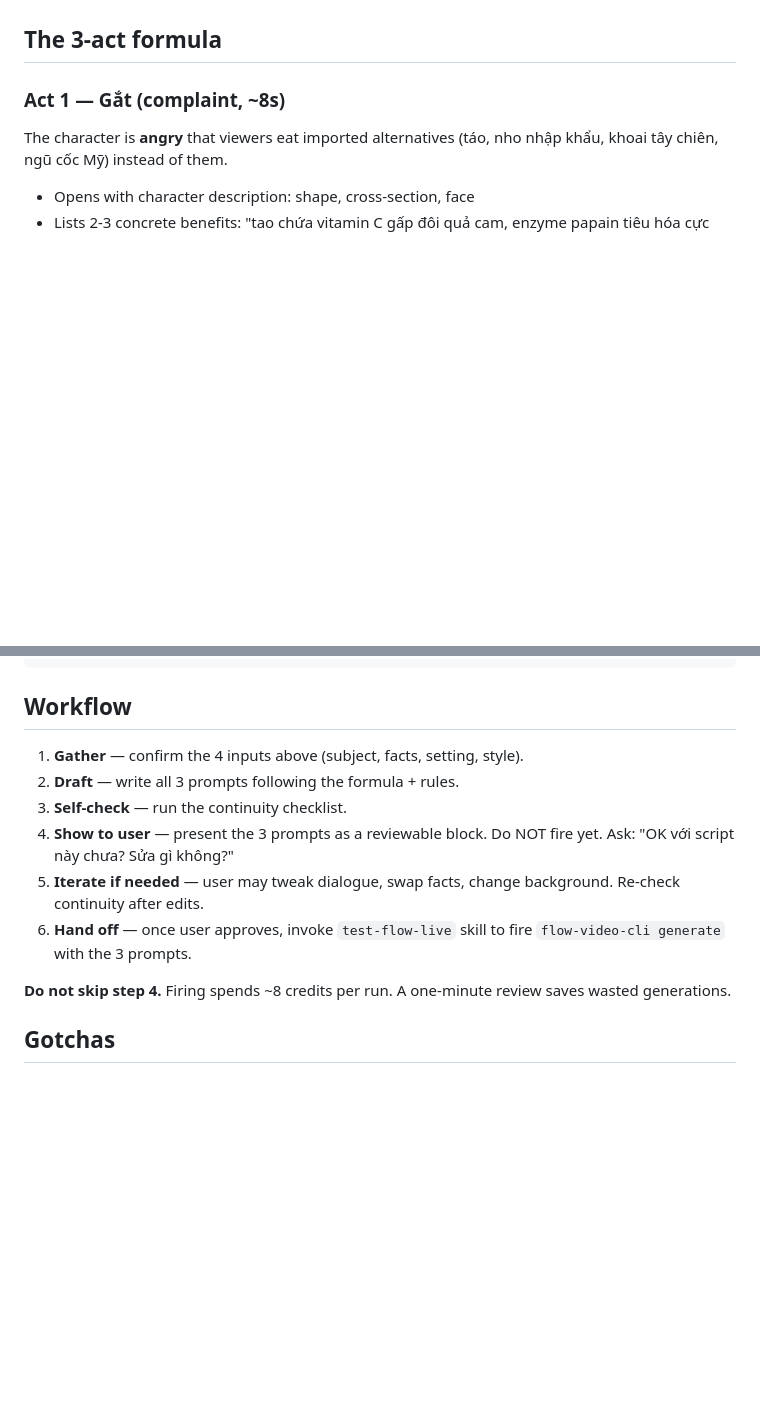
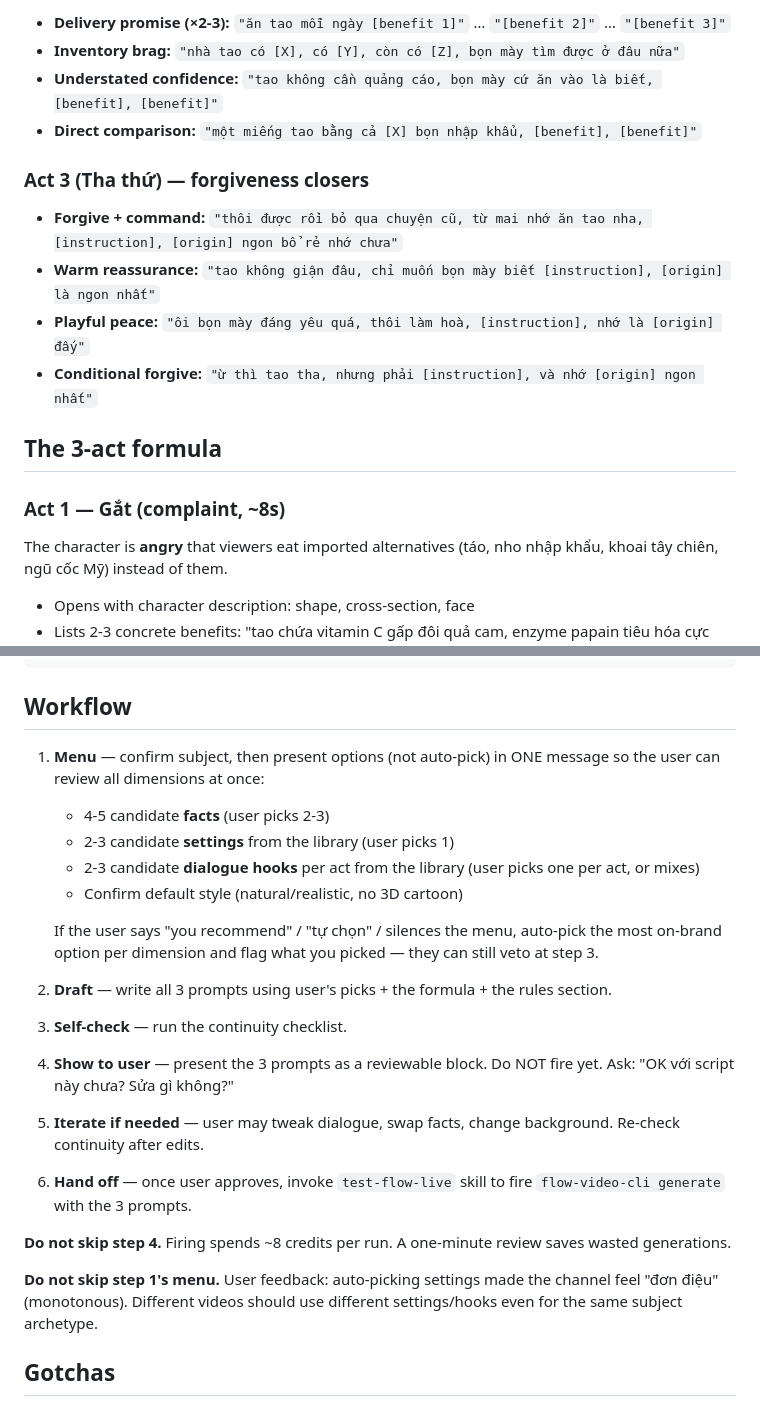
Before and after one commit to cnminh/flow-daemon, a Markdown page: .claude/skills/write-viral-food-script-vi.md, 2 parts joined by grey strips. GitHub-like rendering; blank space fills up the shorter version.

```diff
--- a/.claude/skills/write-viral-food-script-vi.md
+++ b/.claude/skills/write-viral-food-script-vi.md
@@ -46,3 +83,14 @@ Before drafting, confirm:
+- **Delivery promise (×2-3):** `"ăn tao mỗi ngày [benefit 1]"` … `"[benefit 2]"` … `"[benefit 3]"`
+- **Inventory brag:** `"nhà tao có [X], có [Y], còn có [Z], bọn mày tìm được ở đâu nữa"`
+- **Understated confidence:** `"tao không cần quảng cáo, bọn mày cứ ăn vào là biết, [benefit], [benefit]"`
+- **Direct comparison:** `"một miếng tao bằng cả [X] bọn nhập khẩu, [benefit], [benefit]"`
+
+### Act 3 (Tha thứ) — forgiveness closers
+
+- **Forgive + command:** `"thôi được rồi bỏ qua chuyện cũ, từ mai nhớ ăn tao nha, [instruction], [origin] ngon bổ rẻ nhớ chưa"`
+- **Warm reassurance:** `"tao không giận đâu, chỉ muốn bọn mày biết [instruction], [origin] là ngon nhất"`
+- **Playful peace:** `"ôi bọn mày đáng yêu quá, thôi làm hoà, [instruction], nhớ là [origin] đấy"`
+- **Conditional forgive:** `"ừ thì tao tha, nhưng phải [instruction], và nhớ [origin] ngon nhất"`
 
 ## The 3-act formula
 
@@ -126,8 +174,20 @@ frame. Same rule applied to the chuối v1 → v2 iteration.)
 
 ## Workflow
 
-1. **Gather** — confirm the 4 inputs above (subject, facts, setting, style).
-2. **Draft** — write all 3 prompts following the formula + rules.
+1. **Menu** — confirm subject, then present options (not auto-pick) in
+   ONE message so the user can review all dimensions at once:
+   - 4-5 candidate **facts** (user picks 2-3)
+   - 2-3 candidate **settings** from the library (user picks 1)
+   - 2-3 candidate **dialogue hooks** per act from the library (user
+     picks one per act, or mixes)
+   - Confirm default style (natural/realistic, no 3D cartoon)
+
+   If the user says "you recommend" / "tự chọn" / silences the menu,
+   auto-pick the most on-brand option per dimension and flag what you
+   picked — they can still veto at step 3.
+
+2. **Draft** — write all 3 prompts using user's picks + the formula +
+   the rules section.
 3. **Self-check** — run the continuity checklist.
 4. **Show to user** — present the 3 prompts as a reviewable block. Do
    NOT fire yet. Ask: "OK với script này chưa? Sửa gì không?"
@@ -138,6 +198,10 @@ frame. Same rule applied to the chuối v1 → v2 iteration.)
 
 **Do not skip step 4.** Firing spends ~8 credits per run. A one-minute
 review saves wasted generations.
+
+**Do not skip step 1's menu.** User feedback: auto-picking settings made
+the channel feel "đơn điệu" (monotonous). Different videos should use
+different settings/hooks even for the same subject archetype.
 
 ## Gotchas
 
```
Also changed, not shown: other parts of .claude/skills/write-viral-food-script-vi.md (+42 -5 lines).
